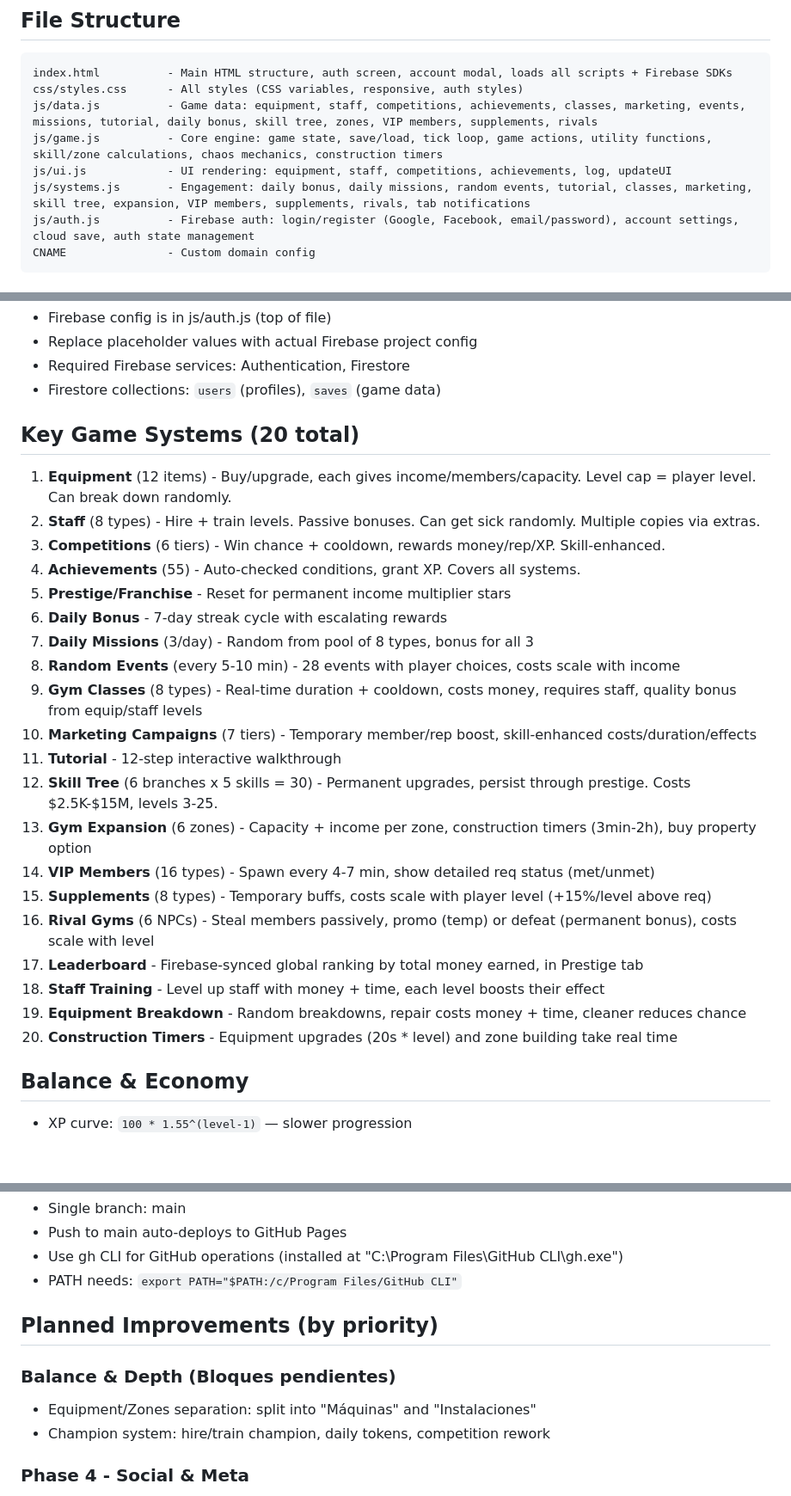
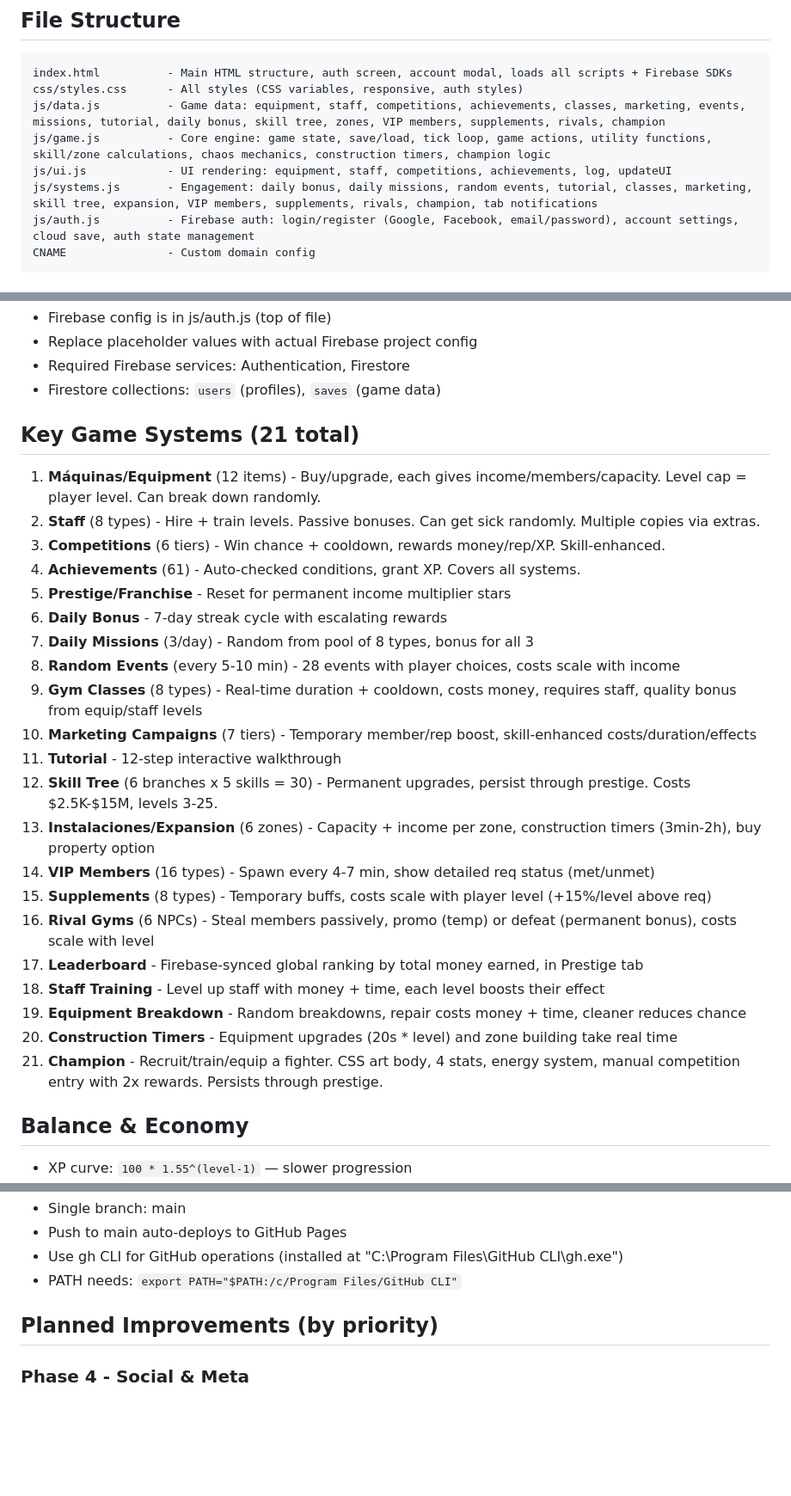
Before and after one commit to juangori/iron-empire, a Markdown page: CLAUDE.md, 3 parts joined by grey strips. Shown at 86% size. Rendered like a GitHub page; blank space fills up the shorter version.

Commit message:
Update CLAUDE.md: add champion system docs, remove completed planned items
Co-Authored-By: Claude Opus 4.6 <noreply@anthropic.com>

````diff
--- a/CLAUDE.md
+++ b/CLAUDE.md
@@ -17,10 +17,10 @@ Live: https://ironempiregame.com (custom domain)
 ```
 index.html          - Main HTML structure, auth screen, account modal, loads all scripts + Firebase SDKs
 css/styles.css      - All styles (CSS variables, responsive, auth styles)
-js/data.js          - Game data: equipment, staff, competitions, achievements, classes, marketing, events, missions, tutorial, daily bonus, skill tree, zones, VIP members, supplements, rivals
-js/game.js          - Core engine: game state, save/load, tick loop, game actions, utility functions, skill/zone calculations, chaos mechanics, construction timers
+js/data.js          - Game data: equipment, staff, competitions, achievements, classes, marketing, events, missions, tutorial, daily bonus, skill tree, zones, VIP members, supplements, rivals, champion
+js/game.js          - Core engine: game state, save/load, tick loop, game actions, utility functions, skill/zone calculations, chaos mechanics, construction timers, champion logic
 js/ui.js            - UI rendering: equipment, staff, competitions, achievements, log, updateUI
-js/systems.js       - Engagement: daily bonus, daily missions, random events, tutorial, classes, marketing, skill tree, expansion, VIP members, supplements, rivals, tab notifications
+js/systems.js       - Engagement: daily bonus, daily missions, random events, tutorial, classes, marketing, skill tree, expansion, VIP members, supplements, rivals, champion, tab notifications
 js/auth.js          - Firebase auth: login/register (Google, Facebook, email/password), account settings, cloud save, auth state management
 CNAME               - Custom domain config
 ```
@@ -51,11 +52,11 @@ CNAME               - Custom domain config
 - Required Firebase services: Authentication, Firestore
 - Firestore collections: `users` (profiles), `saves` (game data)
 
-## Key Game Systems (20 total)
-1. **Equipment** (12 items) - Buy/upgrade, each gives income/members/capacity. Level cap = player level. Can break down randomly.
+## Key Game Systems (21 total)
+1. **Máquinas/Equipment** (12 items) - Buy/upgrade, each gives income/members/capacity. Level cap = player level. Can break down randomly.
 2. **Staff** (8 types) - Hire + train levels. Passive bonuses. Can get sick randomly. Multiple copies via extras.
 3. **Competitions** (6 tiers) - Win chance + cooldown, rewards money/rep/XP. Skill-enhanced.
-4. **Achievements** (55) - Auto-checked conditions, grant XP. Covers all systems.
+4. **Achievements** (61) - Auto-checked conditions, grant XP. Covers all systems.
 5. **Prestige/Franchise** - Reset for permanent income multiplier stars
 6. **Daily Bonus** - 7-day streak cycle with escalating rewards
 7. **Daily Missions** (3/day) - Random from pool of 8 types, bonus for all 3
@@ -64,7 +65,7 @@ CNAME               - Custom domain config
 10. **Marketing Campaigns** (7 tiers) - Temporary member/rep boost, skill-enhanced costs/duration/effects
 11. **Tutorial** - 12-step interactive walkthrough
 12. **Skill Tree** (6 branches x 5 skills = 30) - Permanent upgrades, persist through prestige. Costs $2.5K-$15M, levels 3-25.
-13. **Gym Expansion** (6 zones) - Capacity + income per zone, construction timers (3min-2h), buy property option
+13. **Instalaciones/Expansion** (6 zones) - Capacity + income per zone, construction timers (3min-2h), buy property option
 14. **VIP Members** (16 types) - Spawn every 4-7 min, show detailed req status (met/unmet)
 15. **Supplements** (8 types) - Temporary buffs, costs scale with player level (+15%/level above req)
 16. **Rival Gyms** (6 NPCs) - Steal members passively, promo (temp) or defeat (permanent bonus), costs scale with level
@@ -72,6 +73,7 @@ CNAME               - Custom domain config
 18. **Staff Training** - Level up staff with money + time, each level boosts their effect
 19. **Equipment Breakdown** - Random breakdowns, repair costs money + time, cleaner reduces chance
 20. **Construction Timers** - Equipment upgrades (20s * level) and zone building take real time
+21. **Champion** - Recruit/train/equip a fighter. CSS art body, 4 stats, energy system, manual competition entry with 2x rewards. Persists through prestige.
 
 ## Balance & Economy
 - XP curve: `100 * 1.55^(level-1)` — slower progression
@@ -113,10 +115,6 @@ CNAME               - Custom domain config
 - PATH needs: `export PATH="$PATH:/c/Program Files/GitHub CLI"`
 
 ## Planned Improvements (by priority)
-### Balance & Depth (Bloques pendientes)
-- Equipment/Zones separation: split into "Máquinas" and "Instalaciones"
-- Champion system: hire/train champion, daily tokens, competition rework
-
 ### Phase 4 - Social & Meta
 - Training programs (assign routines to members)
 - Seasonal competition leagues
````
Also changed, not shown: other parts of CLAUDE.md (+1 -0 lines).
